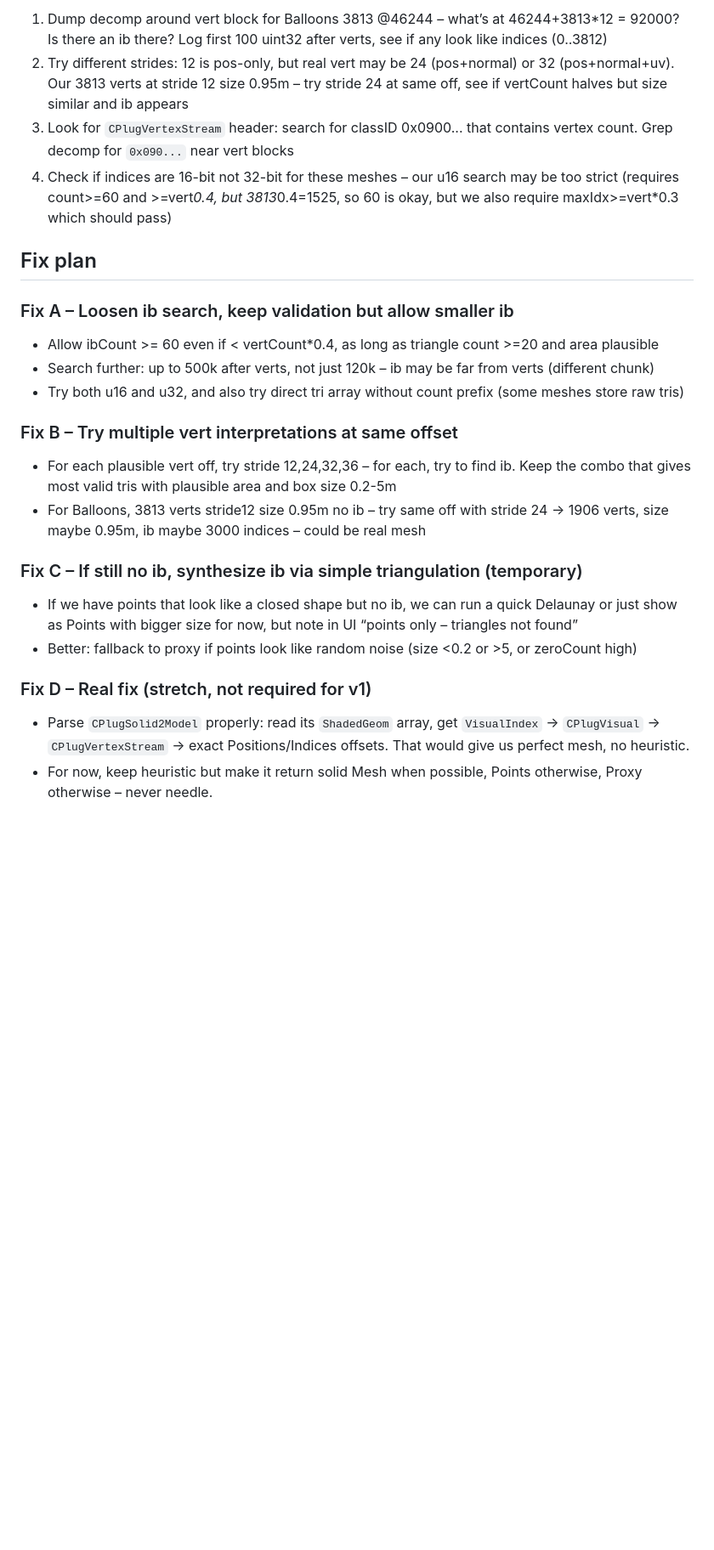
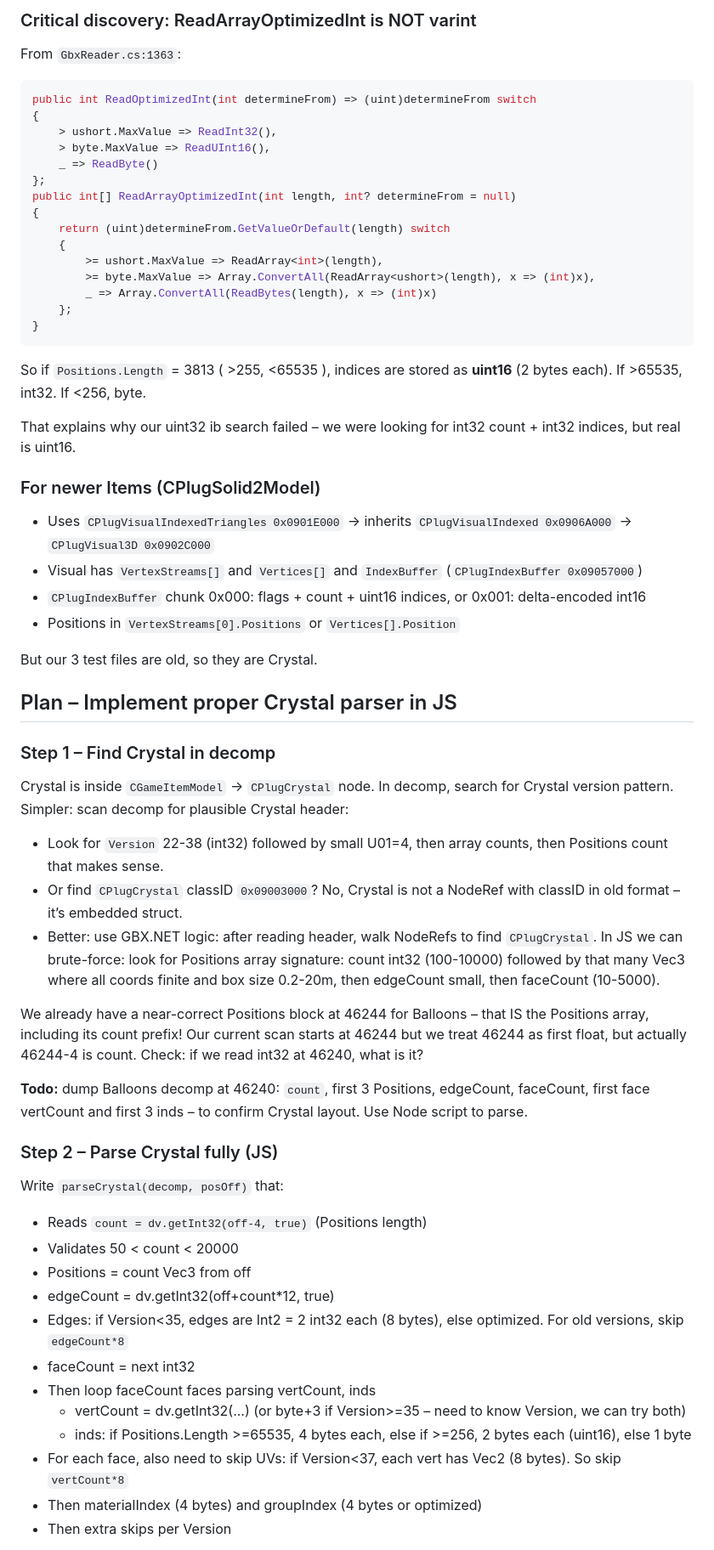
Before and after one commit to giuliojiang/itemgbxeasing, a Markdown page: PLAN_MESH_TRIANGLES.md, the part around one of its changes. Shown at 85% size. Rendered like a GitHub page; blank space fills up the shorter version.

````diff
--- a/PLAN_MESH_TRIANGLES.md
+++ b/PLAN_MESH_TRIANGLES.md
@@ -35,24 +66,60 @@ We haven't parsed those NodeRefs – we just scan raw floats. That's why we get
 
-1. Dump decomp around vert block for Balloons 3813 @46244 – what’s at 46244+3813*12 = 92000? Is there an ib there? Log first 100 uint32 after verts, see if any look like indices (0..3812)
-2. Try different strides: 12 is pos-only, but real vert may be 24 (pos+normal) or 32 (pos+normal+uv). Our 3813 verts at stride 12 size 0.95m – try stride 24 at same off, see if vertCount halves but size similar and ib appears
-3. Look for `CPlugVertexStream` header: search for classID 0x0900... that contains vertex count. Grep decomp for `0x090...` near vert blocks
-4. Check if indices are 16-bit not 32-bit for these meshes – our u16 search may be too strict (requires count>=60 and >=vert*0.4, but 3813*0.4=1525, so 60 is okay, but we also require maxIdx>=vert*0.3 which should pass)
+### Critical discovery: ReadArrayOptimizedInt is NOT varint
+From `GbxReader.cs:1363`:
+```csharp
+public int ReadOptimizedInt(int determineFrom) => (uint)determineFrom switch
+{
+    > ushort.MaxValue => ReadInt32(),
+    > byte.MaxValue => ReadUInt16(),
+    _ => ReadByte()
+};
+public int[] ReadArrayOptimizedInt(int length, int? determineFrom = null)
+{
+    return (uint)determineFrom.GetValueOrDefault(length) switch
+    {
+        >= ushort.MaxValue => ReadArray<int>(length),
+        >= byte.MaxValue => Array.ConvertAll(ReadArray<ushort>(length), x => (int)x),
+        _ => Array.ConvertAll(ReadBytes(length), x => (int)x)
+    };
+}
+```
+So if `Positions.Length` = 3813 ( >255, <65535 ), indices are stored as **uint16** (2 bytes each). If >65535, int32. If <256, byte.
 
-## Fix plan
+That explains why our uint32 ib search failed – we were looking for int32 count + int32 indices, but real is uint16.
 
-### Fix A – Loosen ib search, keep validation but allow smaller ib
-- Allow ibCount >= 60 even if < vertCount*0.4, as long as triangle count >=20 and area plausible
-- Search further: up to 500k after verts, not just 120k – ib may be far from verts (different chunk)
-- Try both u16 and u32, and also try direct tri array without count prefix (some meshes store raw tris)
+### For newer Items (CPlugSolid2Model)
+- Uses `CPlugVisualIndexedTriangles 0x0901E000` → inherits `CPlugVisualIndexed 0x0906A000` → `CPlugVisual3D 0x0902C000`
+- Visual has `VertexStreams[]` and `Vertices[]` and `IndexBuffer` (`CPlugIndexBuffer 0x09057000`)
+- `CPlugIndexBuffer` chunk 0x000: flags + count + uint16 indices, or 0x001: delta-encoded int16
+- Positions in `VertexStreams[0].Positions` or `Vertices[].Position`
 
-### Fix B – Try multiple vert interpretations at same offset
-- For each plausible vert off, try stride 12,24,32,36 – for each, try to find ib. Keep the combo that gives most valid tris with plausible area and box size 0.2-5m
-- For Balloons, 3813 verts stride12 size 0.95m no ib – try same off with stride 24 → 1906 verts, size maybe 0.95m, ib maybe 3000 indices – could be real mesh
+But our 3 test files are old, so they are Crystal.
 
-### Fix C – If still no ib, synthesize ib via simple triangulation (temporary)
-- If we have points that look like a closed shape but no ib, we can run a quick Delaunay or just show as Points with bigger size for now, but note in UI “points only – triangles not found”
-- Better: fallback to proxy if points look like random noise (size <0.2 or >5, or zeroCount high)
+## Plan – Implement proper Crystal parser in JS
 
-### Fix D – Real fix (stretch, not required for v1)
-- Parse `CPlugSolid2Model` properly: read its `ShadedGeom` array, get `VisualIndex` → `CPlugVisual` → `CPlugVertexStream` → exact Positions/Indices offsets. That would give us perfect mesh, no heuristic.
-- For now, keep heuristic but make it return solid Mesh when possible, Points otherwise, Proxy otherwise – never needle.
+### Step 1 – Find Crystal in decomp
+Crystal is inside `CGameItemModel` → `CPlugCrystal` node. In decomp, search for Crystal version pattern.
+Simpler: scan decomp for plausible Crystal header:
+- Look for `Version` 22-38 (int32) followed by small U01=4, then array counts, then Positions count that makes sense.
+- Or find `CPlugCrystal` classID `0x09003000`? No, Crystal is not a NodeRef with classID in old format – it’s embedded struct.
+- Better: use GBX.NET logic: after reading header, walk NodeRefs to find `CPlugCrystal`. In JS we can brute-force: look for Positions array signature: count int32 (100-10000) followed by that many Vec3 where all coords finite and box size 0.2-20m, then edgeCount small, then faceCount (10-5000).
+
+We already have a near-correct Positions block at 46244 for Balloons – that IS the Positions array, including its count prefix! Our current scan starts at 46244 but we treat 46244 as first float, but actually 46244-4 is count. Check: if we read int32 at 46240, what is it?
+
+**Todo:** dump Balloons decomp at 46240: `count`, first 3 Positions, edgeCount, faceCount, first face vertCount and first 3 inds – to confirm Crystal layout. Use Node script to parse.
+
+### Step 2 – Parse Crystal fully (JS)
+Write `parseCrystal(decomp, posOff)` that:
+- Reads `count = dv.getInt32(off-4, true)` (Positions length)
+- Validates 50 < count < 20000
+- Positions = count Vec3 from off
+- edgeCount = dv.getInt32(off+count*12, true)
+- Edges: if Version<35, edges are Int2 = 2 int32 each (8 bytes), else optimized. For old versions, skip `edgeCount*8`
+- faceCount = next int32
+- Then loop faceCount faces parsing vertCount, inds
+  - vertCount = dv.getInt32(...) (or byte+3 if Version>=35 – need to know Version, we can try both)
+  - inds: if Positions.Length >=65535, 4 bytes each, else if >=256, 2 bytes each (uint16), else 1 byte
+- For each face, also need to skip UVs: if Version<37, each vert has Vec2 (8 bytes). So skip `vertCount*8`
+- Then materialIndex (4 bytes) and groupIndex (4 bytes or optimized)
+- Then extra skips per Version
+
````
Also changed, not shown: other parts of PLAN_MESH_TRIANGLES.md (+96 -34 lines).
